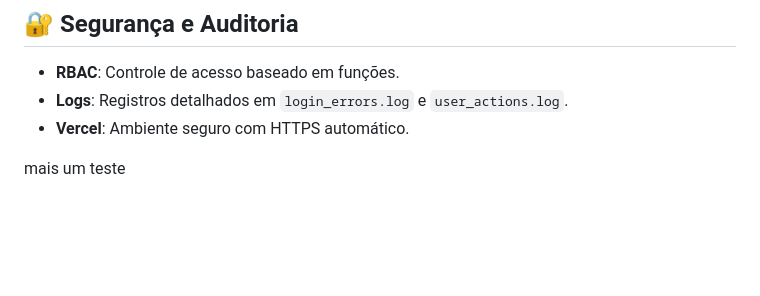
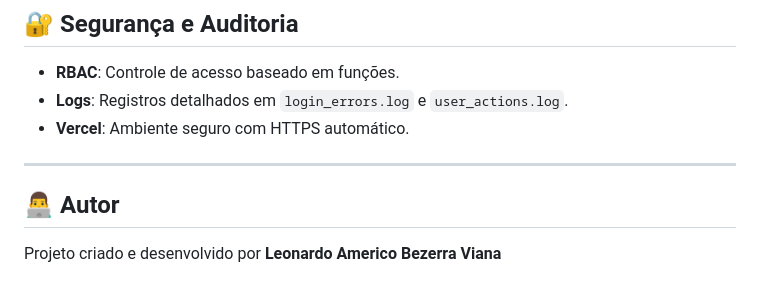
Before and after one commit to leoabvleo/fluxocapital_vercel, a Markdown page: README.md, the part around the change. Drawn GitHub-style; blank space fills up the shorter version.

Commit message:
docs: Add author information to the README.

```diff
--- a/README.md
+++ b/README.md
@@ -83,4 +83,8 @@ Acesse: [http://localhost:5001](http://localhost:5001)
 - **Logs**: Registros detalhados em `login_errors.log` e `user_actions.log`.
 - **Vercel**: Ambiente seguro com HTTPS automático.
 
-mais um teste
+---
+
+## 👨‍💻 Autor
+
+Projeto criado e desenvolvido por **Leonardo Americo Bezerra Viana**
```
